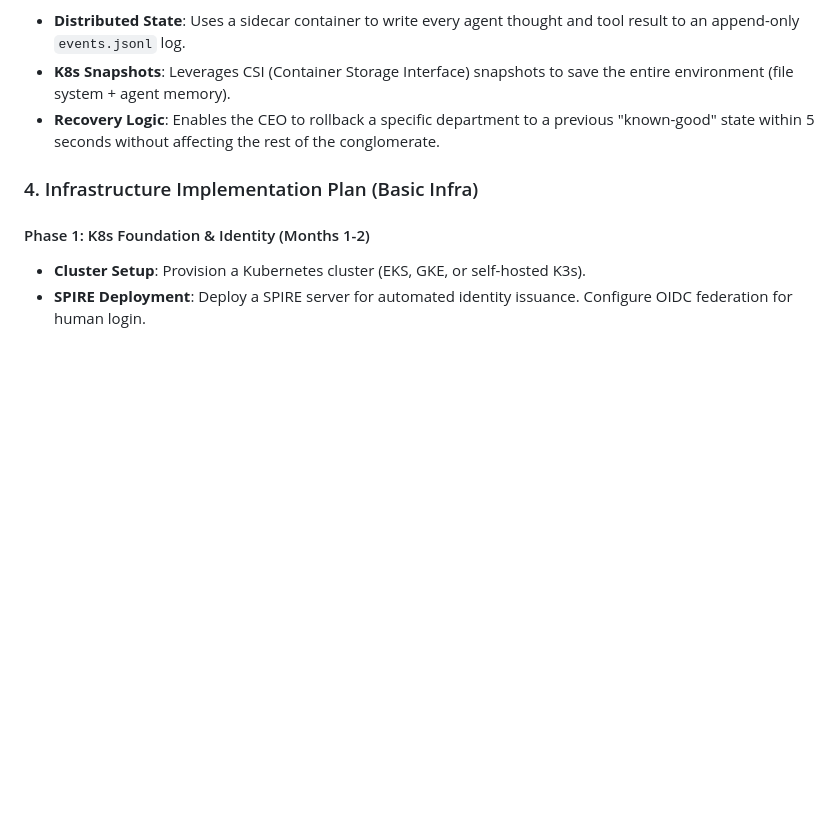
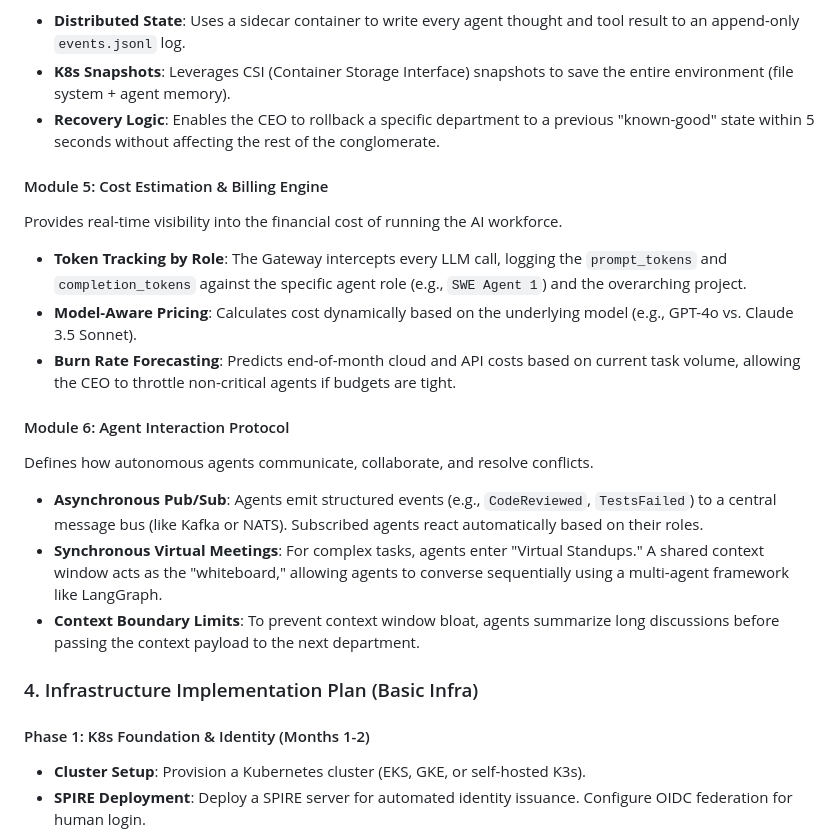
Before and after one commit to onehumancorp/mono, a Markdown page: docs/roadmap.md, the part around the change. Drawn GitHub-style; blank space fills up the shorter version.

Commit message:
docs: add Cost Estimation and Agent Interaction sections
Added Module 5 (Cost Estimation & Billing Engine) to detail tracking
tokens and model-aware pricing. Also added Module 6 (Agent
Interaction Protocol) to explain inter-agent communication using
asynchronous pub/sub and synchronous virtual meetings.

```diff
--- a/docs/roadmap.md
+++ b/docs/roadmap.md
@@ -120,6 +120,18 @@ Enables "Architecture as Code" to be snapshotted and recovered.
 - **K8s Snapshots**: Leverages CSI (Container Storage Interface) snapshots to save the entire environment (file system + agent memory).
 - **Recovery Logic**: Enables the CEO to rollback a specific department to a previous "known-good" state within 5 seconds without affecting the rest of the conglomerate.
 
+#### Module 5: Cost Estimation & Billing Engine
+Provides real-time visibility into the financial cost of running the AI workforce.
+- **Token Tracking by Role**: The Gateway intercepts every LLM call, logging the `prompt_tokens` and `completion_tokens` against the specific agent role (e.g., `SWE Agent 1`) and the overarching project.
+- **Model-Aware Pricing**: Calculates cost dynamically based on the underlying model (e.g., GPT-4o vs. Claude 3.5 Sonnet).
+- **Burn Rate Forecasting**: Predicts end-of-month cloud and API costs based on current task volume, allowing the CEO to throttle non-critical agents if budgets are tight.
+
+#### Module 6: Agent Interaction Protocol
+Defines how autonomous agents communicate, collaborate, and resolve conflicts.
+- **Asynchronous Pub/Sub**: Agents emit structured events (e.g., `CodeReviewed`, `TestsFailed`) to a central message bus (like Kafka or NATS). Subscribed agents react automatically based on their roles.
+- **Synchronous Virtual Meetings**: For complex tasks, agents enter "Virtual Standups." A shared context window acts as the "whiteboard," allowing agents to converse sequentially using a multi-agent framework like LangGraph.
+- **Context Boundary Limits**: To prevent context window bloat, agents summarize long discussions before passing the context payload to the next department.
+
 ### 4. Infrastructure Implementation Plan (Basic Infra)
 
 #### Phase 1: K8s Foundation & Identity (Months 1-2)
```
